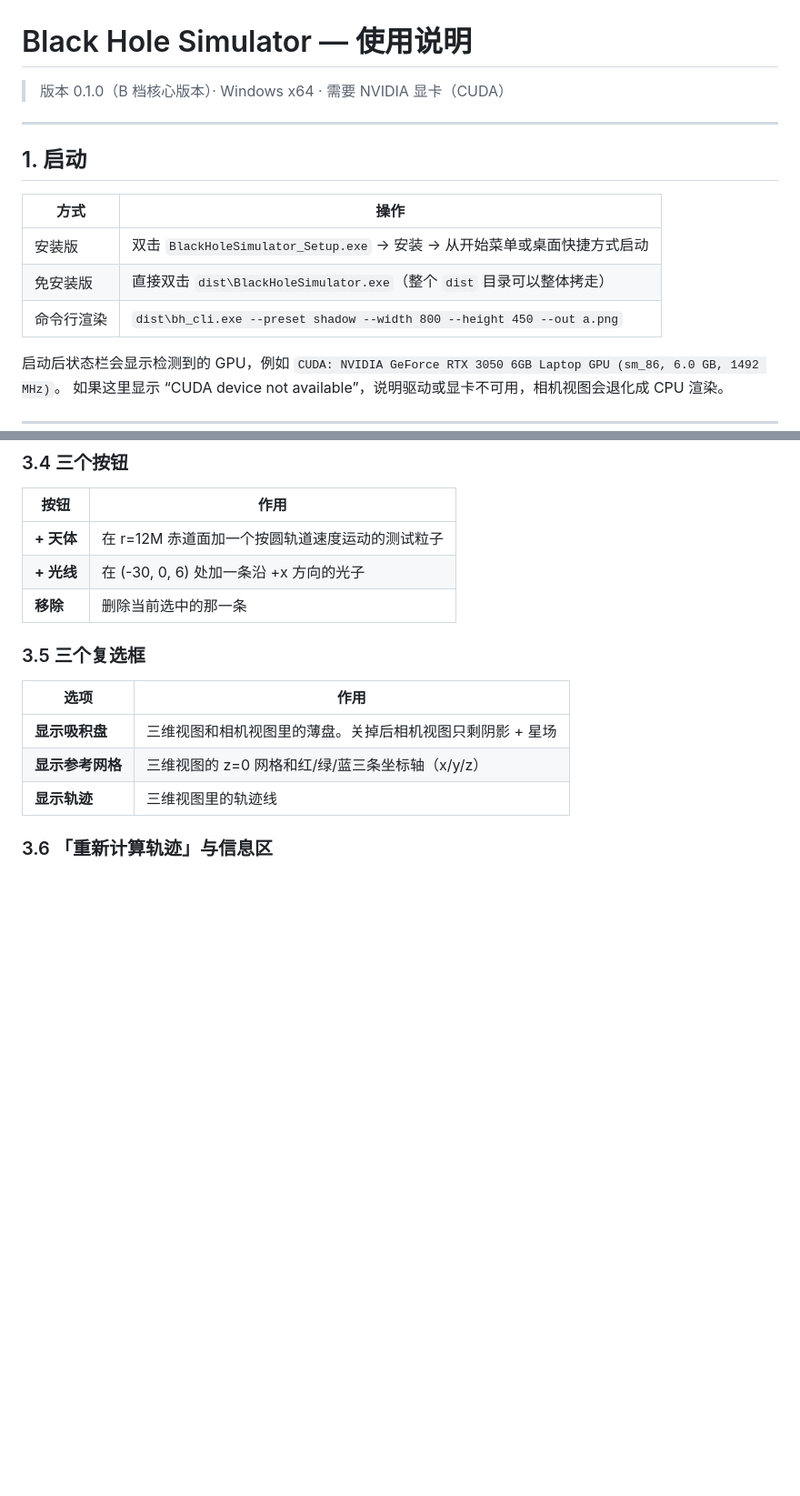
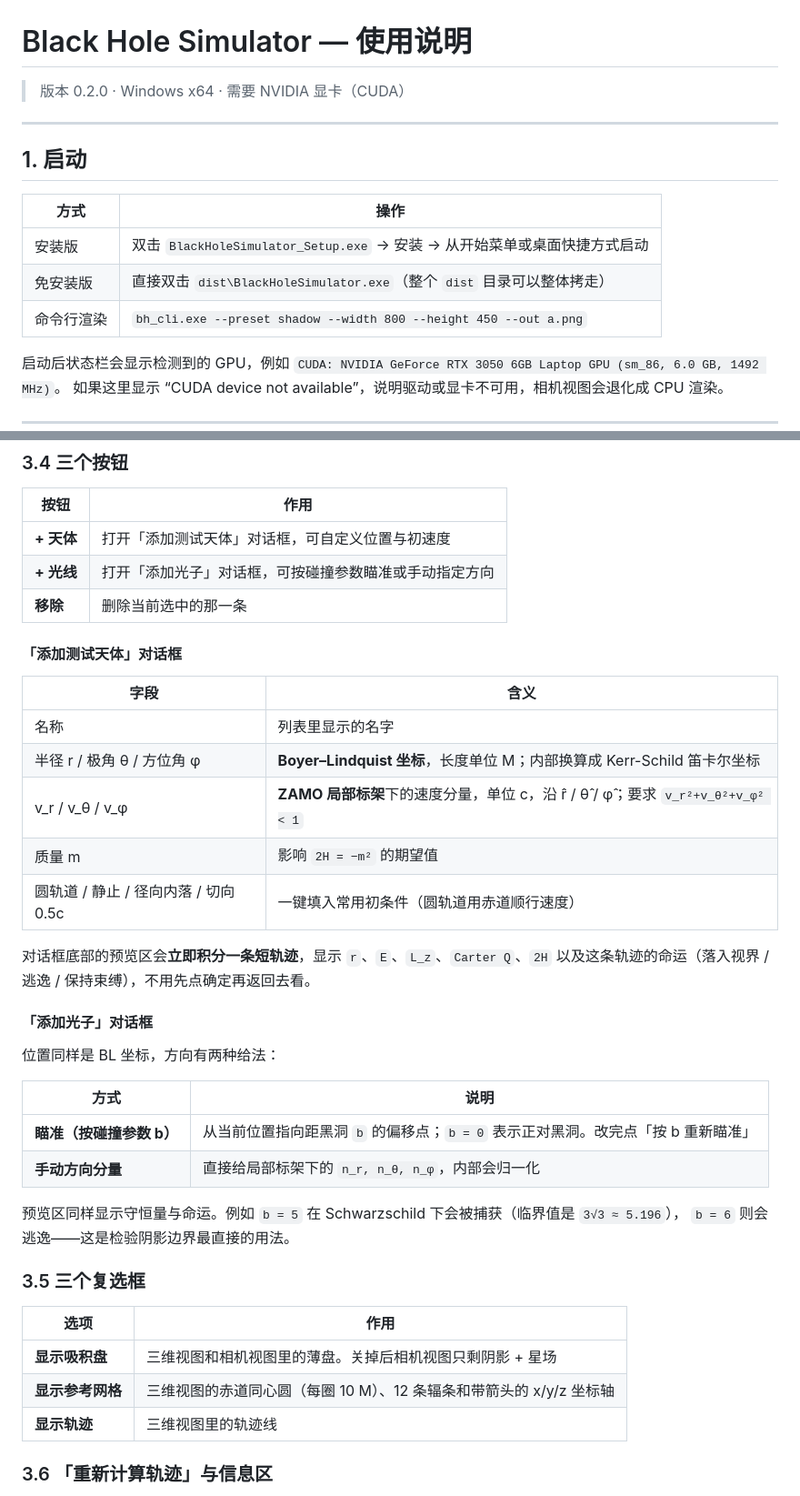
Before and after one commit to Delta-Y123/Research-Agent-for-Quadratic-Conserved-Quantities-of-Geodesic-Flows, a Markdown page: 软件/USER_GUIDE.md, 2 parts joined by grey strips. Shown at 91% size. GitHub-like rendering; blank space fills up the shorter version.

```diff
--- a/软件/USER_GUIDE.md
+++ b/软件/USER_GUIDE.md
@@ -1,6 +1,6 @@
 # Black Hole Simulator — 使用说明
 
-> 版本 0.1.0（B 档核心版本）· Windows x64 · 需要 NVIDIA 显卡（CUDA）
+> 版本 0.2.0 · Windows x64 · 需要 NVIDIA 显卡（CUDA）
 
 ---
 
@@ -10,7 +10,7 @@
 |---|---|
 | 安装版 | 双击 `BlackHoleSimulator_Setup.exe` → 安装 → 从开始菜单或桌面快捷方式启动 |
 | 免安装版 | 直接双击 `dist\BlackHoleSimulator.exe`（整个 `dist` 目录可以整体拷走） |
-| 命令行渲染 | `dist\bh_cli.exe --preset shadow --width 800 --height 450 --out a.png` |
+| 命令行渲染 | `bh_cli.exe --preset shadow --width 800 --height 450 --out a.png` |
 
 启动后状态栏会显示检测到的 GPU，例如
 `CUDA: NVIDIA GeForce RTX 3050 6GB Laptop GPU (sm_86, 6.0 GB, 1492 MHz)`。
@@ -63,15 +63,40 @@
 ### 3.4 三个按钮
 | 按钮 | 作用 |
 |---|---|
-| **+ 天体** | 在 r=12M 赤道面加一个按圆轨道速度运动的测试粒子 |
-| **+ 光线** | 在 (-30, 0, 6) 处加一条沿 +x 方向的光子 |
+| **+ 天体** | 打开「添加测试天体」对话框，可自定义位置与初速度 |
+| **+ 光线** | 打开「添加光子」对话框，可按碰撞参数瞄准或手动指定方向 |
 | **移除** | 删除当前选中的那一条 |
+
+#### 「添加测试天体」对话框
+
+| 字段 | 含义 |
+|---|---|
+| 名称 | 列表里显示的名字 |
+| 半径 r / 极角 θ / 方位角 φ | **Boyer–Lindquist 坐标**，长度单位 M；内部换算成 Kerr-Schild 笛卡尔坐标 |
+| v_r / v_θ / v_φ | **ZAMO 局部标架**下的速度分量，单位 c，沿 r̂ / θ̂ / φ̂；要求 `v_r²+v_θ²+v_φ² < 1` |
+| 质量 m | 影响 `2H = −m²` 的期望值 |
+| 圆轨道 / 静止 / 径向内落 / 切向 0.5c | 一键填入常用初条件（圆轨道用赤道顺行速度） |
+
+对话框底部的预览区会**立即积分一条短轨迹**，显示 `r`、`E`、`L_z`、`Carter Q`、`2H`
+以及这条轨迹的命运（落入视界 / 逃逸 / 保持束缚），不用先点确定再返回去看。
+
+#### 「添加光子」对话框
+
+位置同样是 BL 坐标，方向有两种给法：
+
+| 方式 | 说明 |
+|---|---|
+| **瞄准（按碰撞参数 b）** | 从当前位置指向距黑洞 `b` 的偏移点；`b = 0` 表示正对黑洞。改完点「按 b 重新瞄准」 |
+| **手动方向分量** | 直接给局部标架下的 `n_r, n_θ, n_φ`，内部会归一化 |
+
+预览区同样显示守恒量与命运。例如 `b = 5` 在 Schwarzschild 下会被捕获（临界值是 `3√3 ≈ 5.196`），
+`b = 6` 则会逃逸——这是检验阴影边界最直接的用法。
 
 ### 3.5 三个复选框
 | 选项 | 作用 |
 |---|---|
 | **显示吸积盘** | 三维视图和相机视图里的薄盘。关掉后相机视图只剩阴影 + 星场 |
-| **显示参考网格** | 三维视图的 z=0 网格和红/绿/蓝三条坐标轴（x/y/z） |
+| **显示参考网格** | 三维视图的赤道同心圆（每圈 10 M）、12 条辐条和带箭头的 x/y/z 坐标轴 |
 | **显示轨迹** | 三维视图里的轨迹线 |
 
 ### 3.6 「重新计算轨迹」与信息区
```
Also changed, not shown: 软件/README.md (+29 -1 lines), 软件/images/add-body-dialog.png (added), 软件/images/kerr-disk.png, 软件/images/shadow-stars.png, 软件/images/ui-overview.png.
